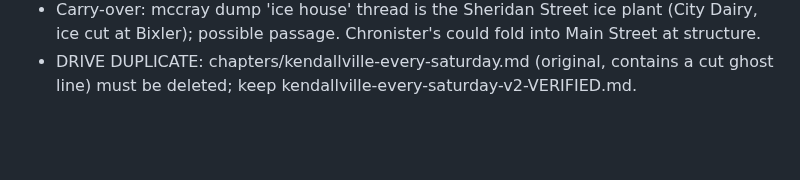
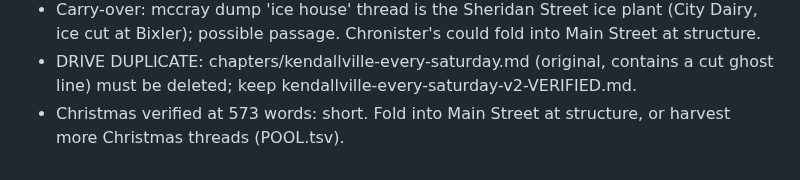
Before and after one commit to thelennyable/golf-app, a Markdown page: kendallville-book/STATUS.md, the part around the change. Rendered like a GitHub page; blank space fills up the shorter version.

Commit message:
Kendallville book: Christmas chapter verified
Co-Authored-By: Claude Opus 5.5 <noreply@anthropic.com>
Claude-Session: https://claude.ai/code/session_01QRs2Ap8xmqtSdLWydXZNG2

```diff
--- a/kendallville-book/STATUS.md
+++ b/kendallville-book/STATUS.md
@@ -55,3 +55,4 @@ Gaps: Main Street dump holds only Penney's/Klinkenberg's/Connie's; Sears, Sellic
 - Supermarkets (Harman's IGA) verified at 553 words: short. Candidate to merge with neighborhood-groceries at structure time, or harvest more (A&P/Kroger/IGA posts in POOL.tsv).
 - Carry-over: mccray dump 'ice house' thread is the Sheridan Street ice plant (City Dairy, ice cut at Bixler); possible passage. Chronister's could fold into Main Street at structure.
 - DRIVE DUPLICATE: chapters/kendallville-every-saturday.md (original, contains a cut ghost line) must be deleted; keep kendallville-every-saturday-v2-VERIFIED.md.
+- Christmas verified at 573 words: short. Fold into Main Street at structure, or harvest more Christmas threads (POOL.tsv).
```
Also changed, not shown: kendallville-book/verification/gas-stations-verification.md (+1 -1 lines).
